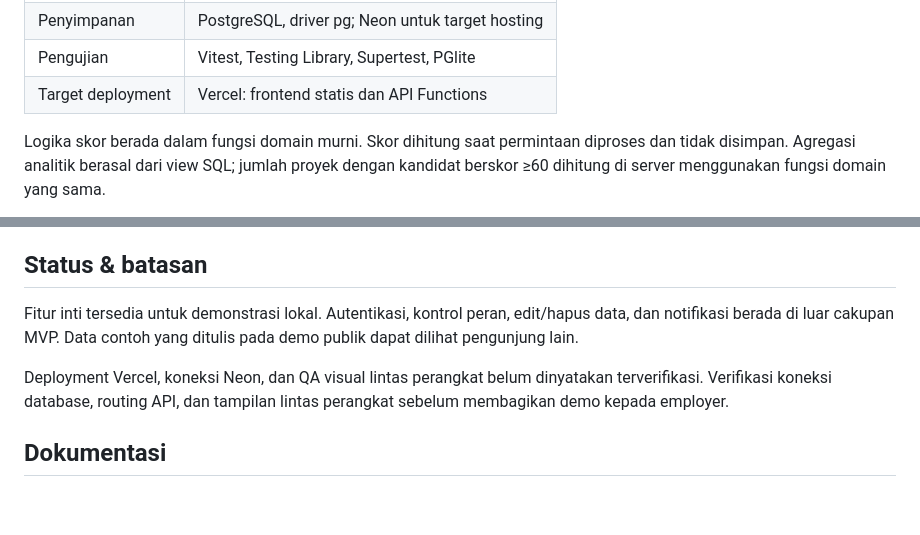
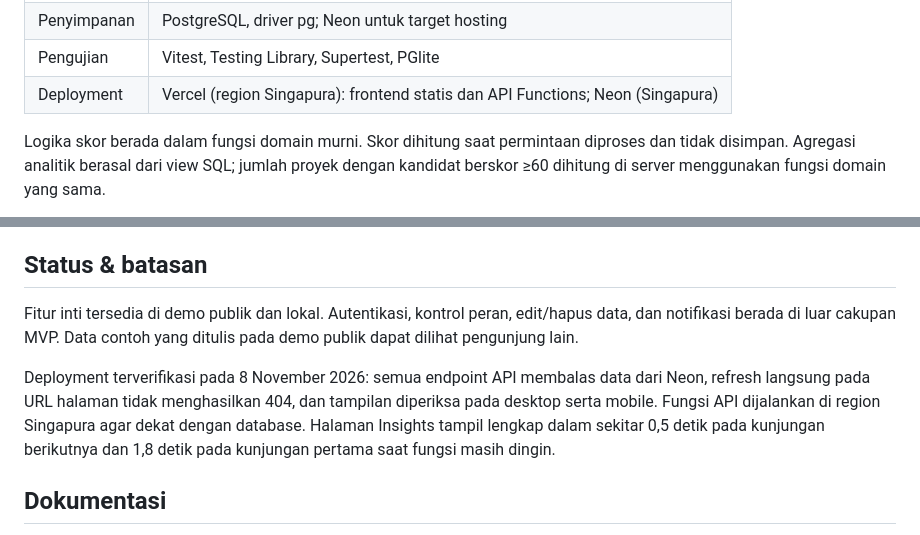
Before and after one commit to Jakiek/Skillign, a Markdown page: README.md, 2 parts joined by grey strips. Drawn GitHub-style; blank space fills up the shorter version.

```diff
--- a/README.md
+++ b/README.md
@@ -38,7 +46,7 @@ flowchart LR
 | API & validasi | Express, Zod |
 | Penyimpanan | PostgreSQL, driver pg; Neon untuk target hosting |
 | Pengujian | Vitest, Testing Library, Supertest, PGlite |
-| Target deployment | Vercel: frontend statis dan API Functions |
+| Deployment | Vercel (region Singapura): frontend statis dan API Functions; Neon (Singapura) |
 
 Logika skor berada dalam fungsi domain murni. Skor dihitung saat permintaan diproses dan tidak disimpan. Agregasi analitik berasal dari view SQL; jumlah proyek dengan kandidat berskor ≥60 dihitung di server menggunakan fungsi domain yang sama.
 
@@ -118,9 +126,9 @@ Baseline terakhir: **90 pengujian lolos**, mencakup rumus matching, validasi, mi
 
 ## Status & batasan
 
-Fitur inti tersedia untuk demonstrasi lokal. Autentikasi, kontrol peran, edit/hapus data, dan notifikasi berada di luar cakupan MVP. Data contoh yang ditulis pada demo publik dapat dilihat pengunjung lain.
+Fitur inti tersedia di demo publik dan lokal. Autentikasi, kontrol peran, edit/hapus data, dan notifikasi berada di luar cakupan MVP. Data contoh yang ditulis pada demo publik dapat dilihat pengunjung lain.
 
-Deployment Vercel, koneksi Neon, dan QA visual lintas perangkat belum dinyatakan terverifikasi. Verifikasi koneksi database, routing API, dan tampilan lintas perangkat sebelum membagikan demo kepada employer.
+Deployment terverifikasi pada 8 November 2026: semua endpoint API membalas data dari Neon, refresh langsung pada URL halaman tidak menghasilkan 404, dan tampilan diperiksa pada desktop serta mobile. Fungsi API dijalankan di region Singapura agar dekat dengan database. Halaman Insights tampil lengkap dalam sekitar 0,5 detik pada kunjungan berikutnya dan 1,8 detik pada kunjungan pertama saat fungsi masih dingin.
 
 ## Dokumentasi
 
```
Also changed, not shown: other parts of README.md (+8 -0 lines), docs/screenshots/beranda.png (added), docs/screenshots/detail-proyek.png (added), docs/screenshots/insights.png (added).
